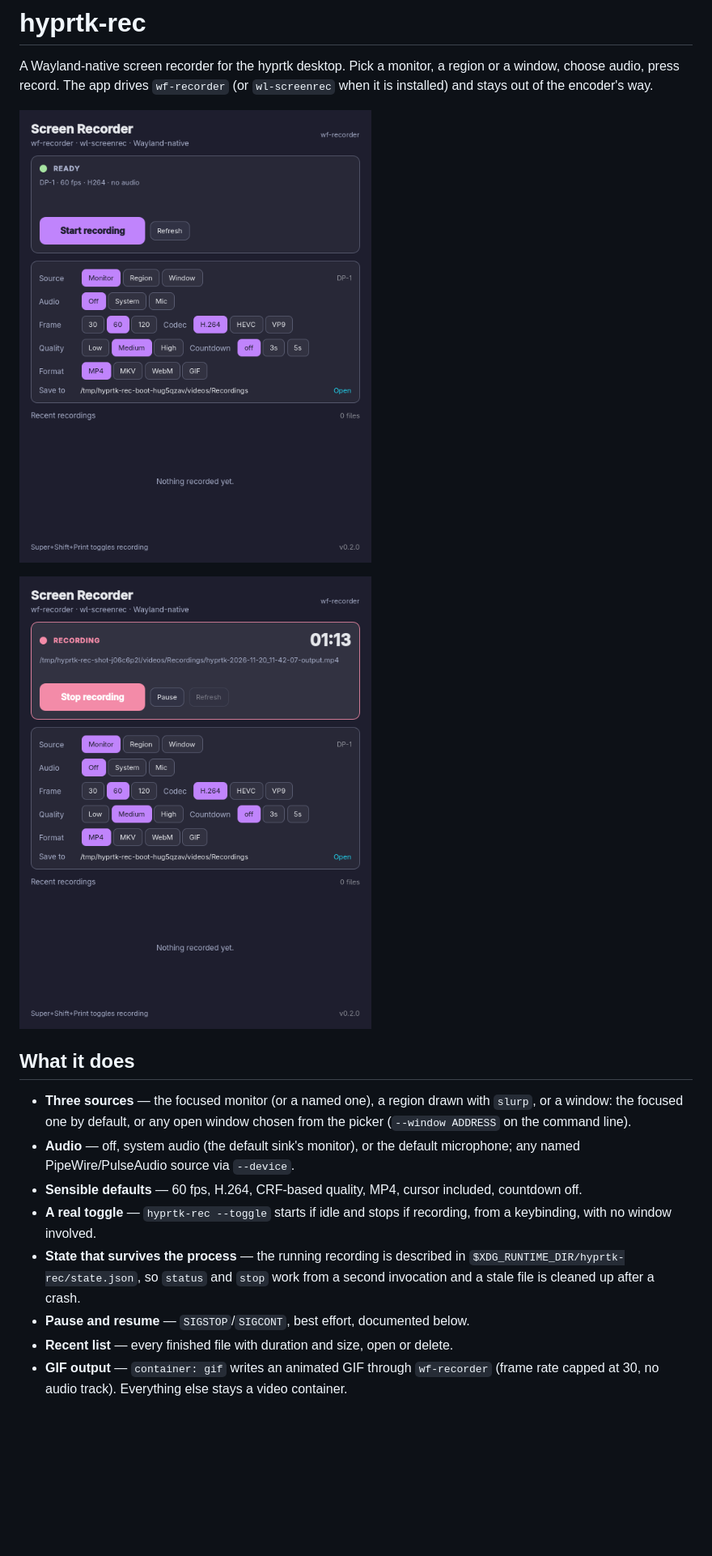
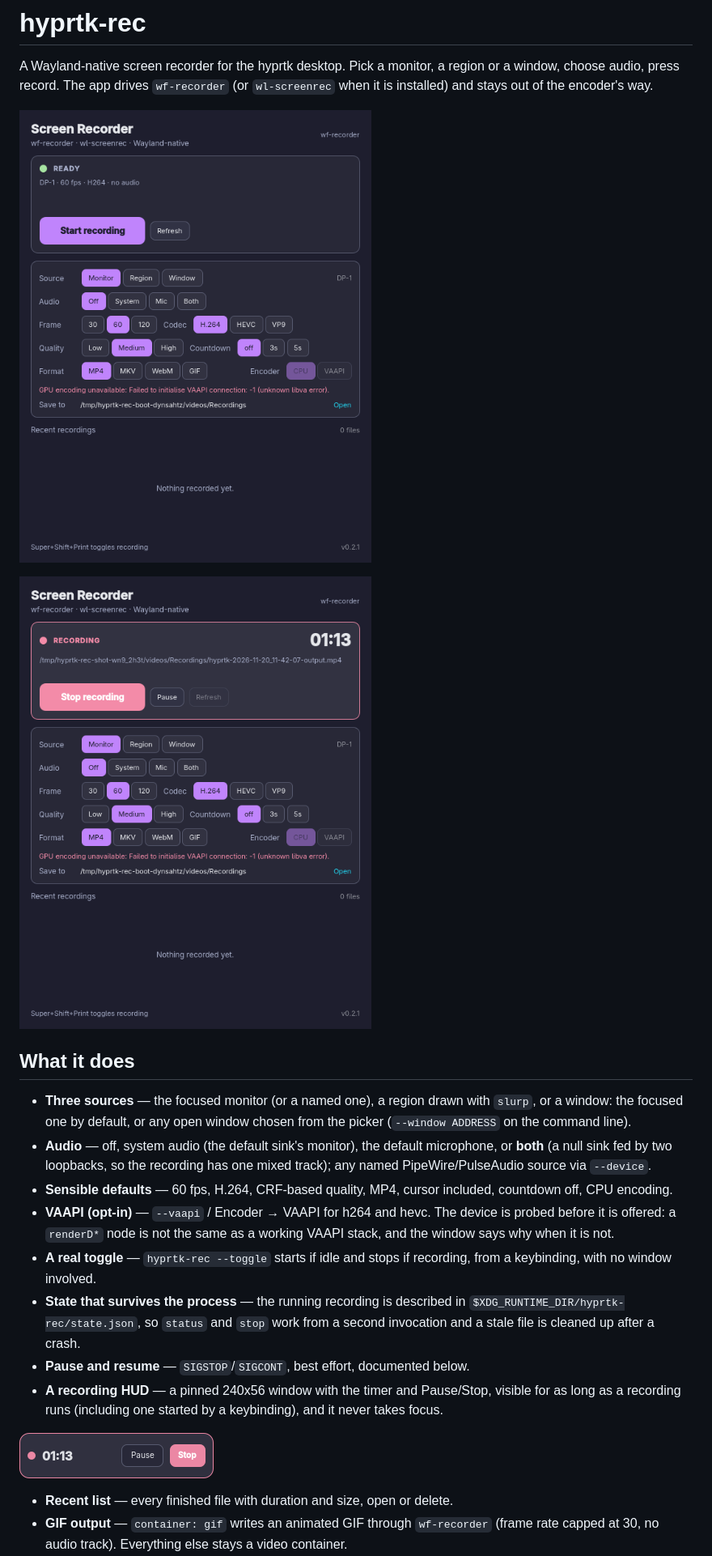
Before and after one commit to hyprtk/hyprtk-rec, a Markdown page: README.md, the part around one of its changes. Shown at 81% size. GitHub-like rendering; pictures changed too: docs/rec-hud.png (added), docs/rec-recording.png, docs/rec-window.png; blank space fills up the shorter version.

```diff
--- a/README.md
+++ b/README.md
@@ -13,16 +13,25 @@ region or a window, choose audio, press record. The app drives `wf-recorder` (or
 - **Three sources** — the focused monitor (or a named one), a region drawn with
   `slurp`, or a window: the focused one by default, or any open window chosen
   from the picker (`--window ADDRESS` on the command line).
-- **Audio** — off, system audio (the default sink's monitor), or the default
-  microphone; any named PipeWire/PulseAudio source via `--device`.
+- **Audio** — off, system audio (the default sink's monitor), the default
+  microphone, or **both** (a null sink fed by two loopbacks, so the recording has
+  one mixed track); any named PipeWire/PulseAudio source via `--device`.
 - **Sensible defaults** — 60 fps, H.264, CRF-based quality, MP4, cursor
-  included, countdown off.
+  included, countdown off, CPU encoding.
+- **VAAPI (opt-in)** — `--vaapi` / Encoder → VAAPI for h264 and hevc. The device
+  is probed before it is offered: a `renderD*` node is not the same as a working
+  VAAPI stack, and the window says why when it is not.
 - **A real toggle** — `hyprtk-rec --toggle` starts if idle and stops if
   recording, from a keybinding, with no window involved.
 - **State that survives the process** — the running recording is described in
   `$XDG_RUNTIME_DIR/hyprtk-rec/state.json`, so `status` and `stop` work from a
   second invocation and a stale file is cleaned up after a crash.
 - **Pause and resume** — `SIGSTOP`/`SIGCONT`, best effort, documented below.
+- **A recording HUD** — a pinned 240x56 window with the timer and Pause/Stop,
+  visible for as long as a recording runs (including one started by a
+  keybinding), and it never takes focus.
+
+![The recording HUD](docs/rec-hud.png)
 - **Recent list** — every finished file with duration and size, open or delete.
 - **GIF output** — `container: gif` writes an animated GIF through
   `wf-recorder` (frame rate capped at 30, no audio track). Everything else stays
```
Also changed, not shown: other parts of README.md (+5 -3 lines), CHANGELOG.md (+45 -0 lines), PLAN.md (+8 -10 lines), 13 other files.
